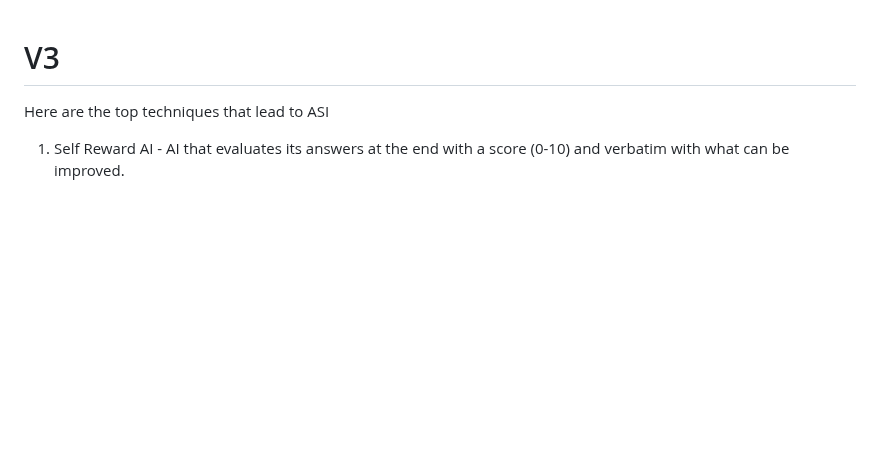
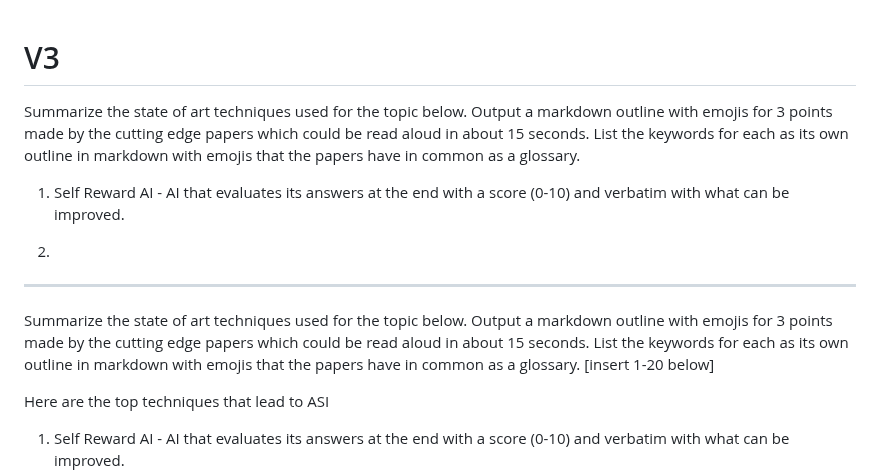
Before and after one commit to AaronCWacker/Yggdrasil, a Markdown page: AI.Telemed.ASI.20.15.5.md, the part around the change. Drawn GitHub-style; blank space fills up the shorter version.

```diff
--- a/AI.Telemed.ASI.20.15.5.md
+++ b/AI.Telemed.ASI.20.15.5.md
@@ -1,4 +1,19 @@
 # V3
+
+Summarize the state of art techniques used for the topic below.  Output a markdown outline with emojis for 3 points made by the cutting edge papers which could be read aloud in about 15 seconds.  List the keywords for each as its own outline in markdown with emojis that the papers have in common as a glossary.
+1. Self Reward AI - AI that evaluates its answers at the end with a score (0-10) and verbatim with what can be improved.
+
+2.
+
+
+
+
+---
+Summarize the state of art techniques used for the topic below.  Output a markdown outline with emojis for 3 points made by the cutting edge papers which could be read aloud in about 15 seconds.  List the keywords for each as its own outline in markdown with emojis that the papers have in common as a glossary.
+[insert 1-20 below]
+
+
+
 
 Here are the top techniques that lead to ASI
 
```
